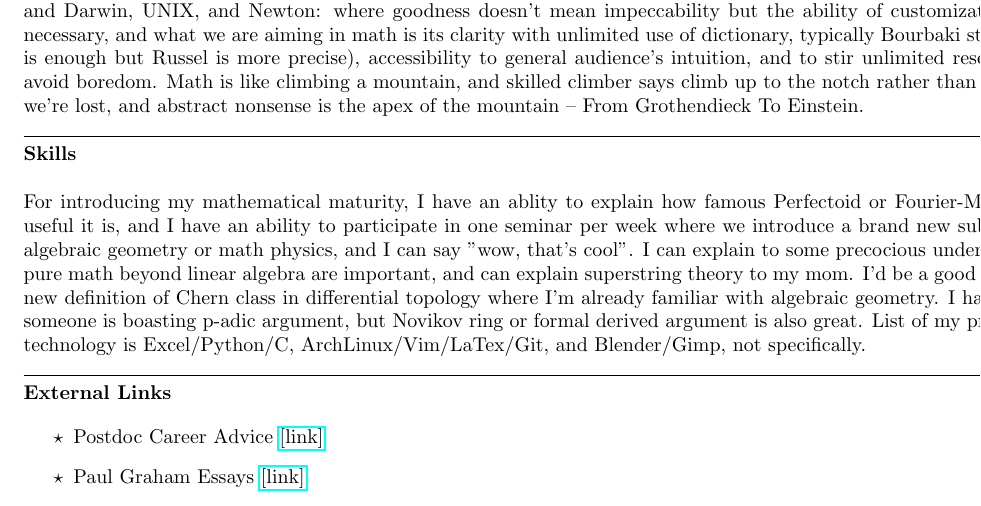
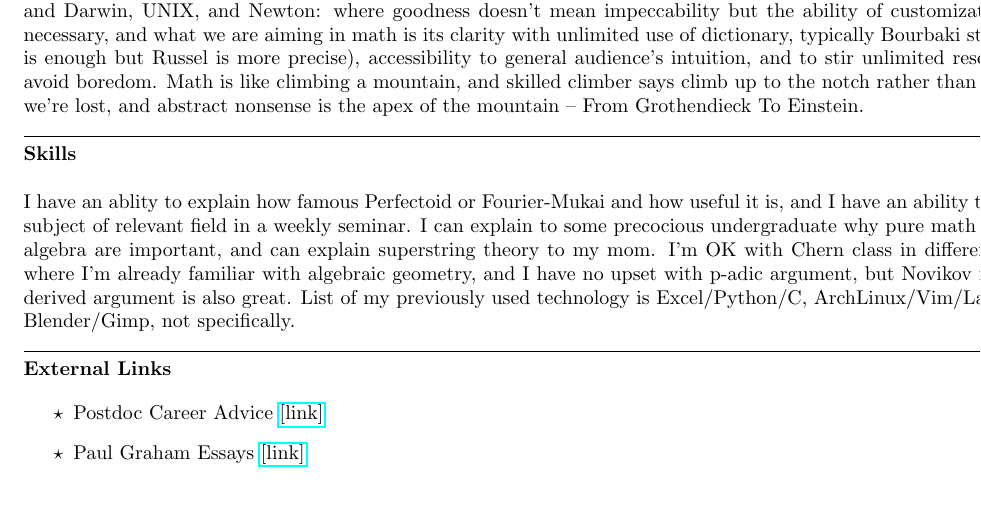
Before and after one commit to kojisunami/kojisunami.github.io, a LaTeX document (misc.tex): part of the page, cut so that both start at the same text. Compiled offline with pdfLaTeX.

Commit message:
uploading

```diff
--- a/misc.tex
+++ b/misc.tex
@@ -54,12 +54,11 @@ and abstract nonsense is the apex of the mountain -- From Grothendieck To Einste
 \textbf{Skills} \\
 
 \noindent
-For introducing my mathematical maturity, I have an ablity to explain how famous Perfectoid or Fourier-Mukai and how useful it is,
-and I have an ability to participate in one seminar per week where we introduce a brand new subject of either algebraic geometry
-or math physics, and I can say "wow, that's cool".
+I have an ablity to explain how famous Perfectoid or Fourier-Mukai and how useful it is,
+and I have an ability to grasp a new subject of relevant field in a weekly seminar.
 I can explain to some precocious undergraduate why pure math beyond linear algebra are important, and can explain superstring theory to my mom.
-I'd be a good listener of the new definition of Chern class in differential topology where I'm already familiar with algebraic geometry.
-I have no upset if someone is boasting p-adic argument, but Novikov ring or formal derived argument is also great.
+I'm OK with Chern class in differential topology where I'm already familiar with algebraic geometry,
+and I have no upset with p-adic argument, but Novikov ring or formal derived argument is also great.
 List of my previously used technology is Excel/Python/C, ArchLinux/Vim/LaTex/Git, and Blender/Gimp, not specifically.
 
 
```
Also changed, not shown: 1 other file.
